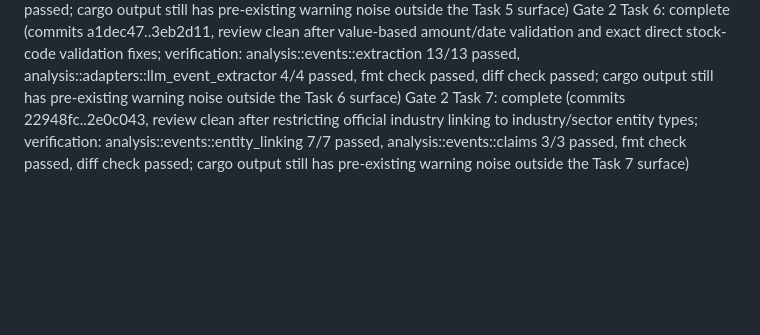
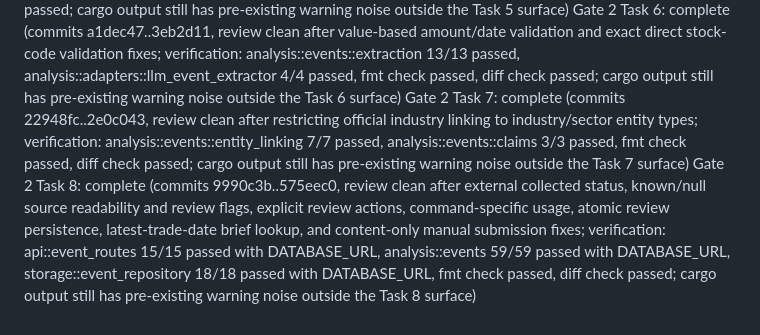
Before and after one commit to qscuio/qbot, a Markdown page: .superpowers/sdd/progress.md, the part around the change. Drawn GitHub-style; blank space fills up the shorter version.

Commit message:
docs: mark event workflow API task complete

```diff
--- a/.superpowers/sdd/progress.md
+++ b/.superpowers/sdd/progress.md
@@ -62,3 +62,4 @@ Gate 2 Task 4: complete (commits 034eb0a..cbcefb8, review clean after conservati
 Gate 2 Task 5: complete (commits ab77aec..05dffe7, review clean after source-id validation, proxy-aware client, blank proxy/env normalization, and env-test isolation fixes; verification: analysis::adapters::official_event_source 10/10 passed, config 1/1 passed, fmt check passed, diff check passed; cargo output still has pre-existing warning noise outside the Task 5 surface)
 Gate 2 Task 6: complete (commits a1dec47..3eb2d11, review clean after value-based amount/date validation and exact direct stock-code validation fixes; verification: analysis::events::extraction 13/13 passed, analysis::adapters::llm_event_extractor 4/4 passed, fmt check passed, diff check passed; cargo output still has pre-existing warning noise outside the Task 6 surface)
 Gate 2 Task 7: complete (commits 22948fc..2e0c043, review clean after restricting official industry linking to industry/sector entity types; verification: analysis::events::entity_linking 7/7 passed, analysis::events::claims 3/3 passed, fmt check passed, diff check passed; cargo output still has pre-existing warning noise outside the Task 7 surface)
+Gate 2 Task 8: complete (commits 9990c3b..575eec0, review clean after external collected status, known/null source readability and review flags, explicit review actions, command-specific usage, atomic review persistence, latest-trade-date brief lookup, and content-only manual submission fixes; verification: api::event_routes 15/15 passed with DATABASE_URL, analysis::events 59/59 passed with DATABASE_URL, storage::event_repository 18/18 passed with DATABASE_URL, fmt check passed, diff check passed; cargo output still has pre-existing warning noise outside the Task 8 surface)
```
Also changed, not shown: 1 other file.
